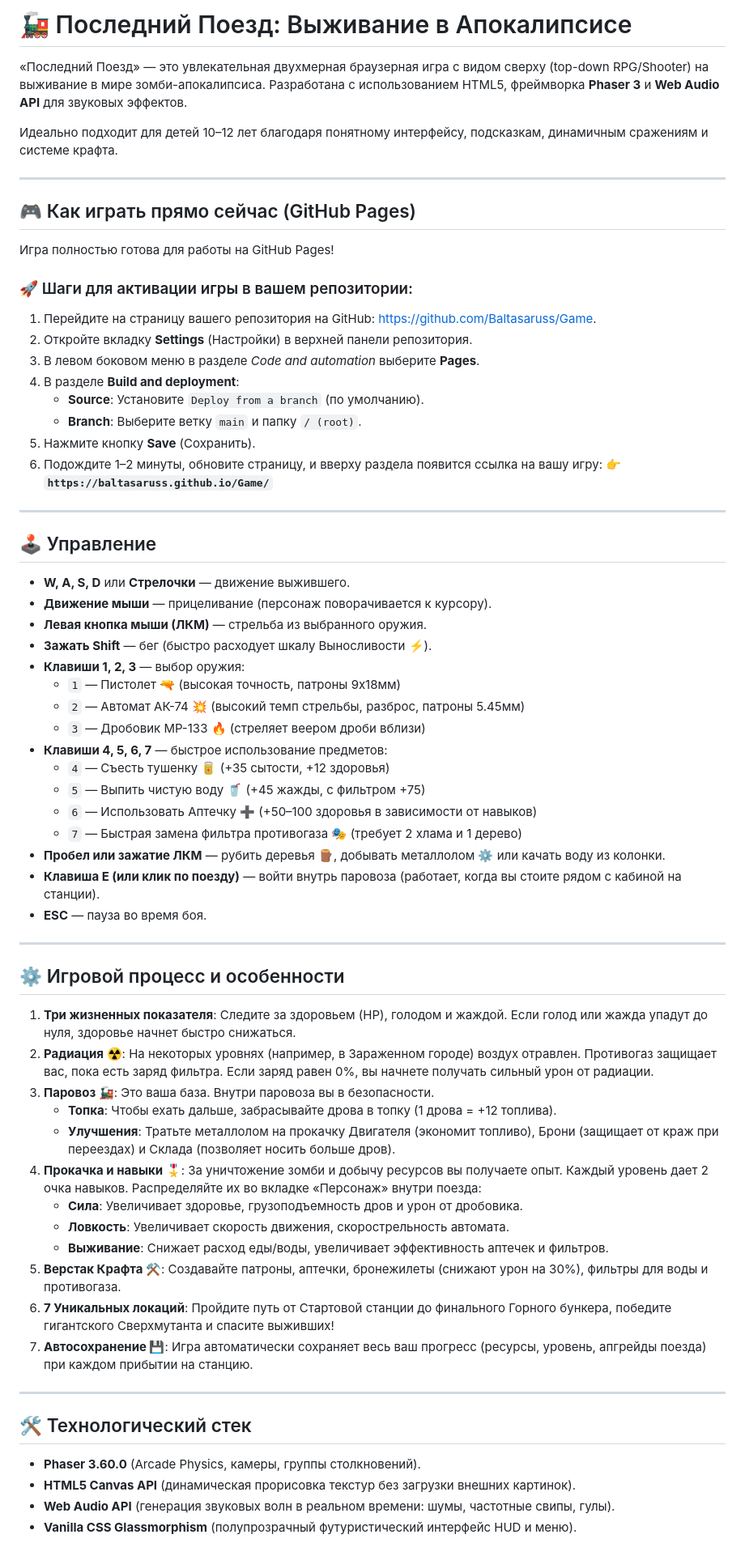
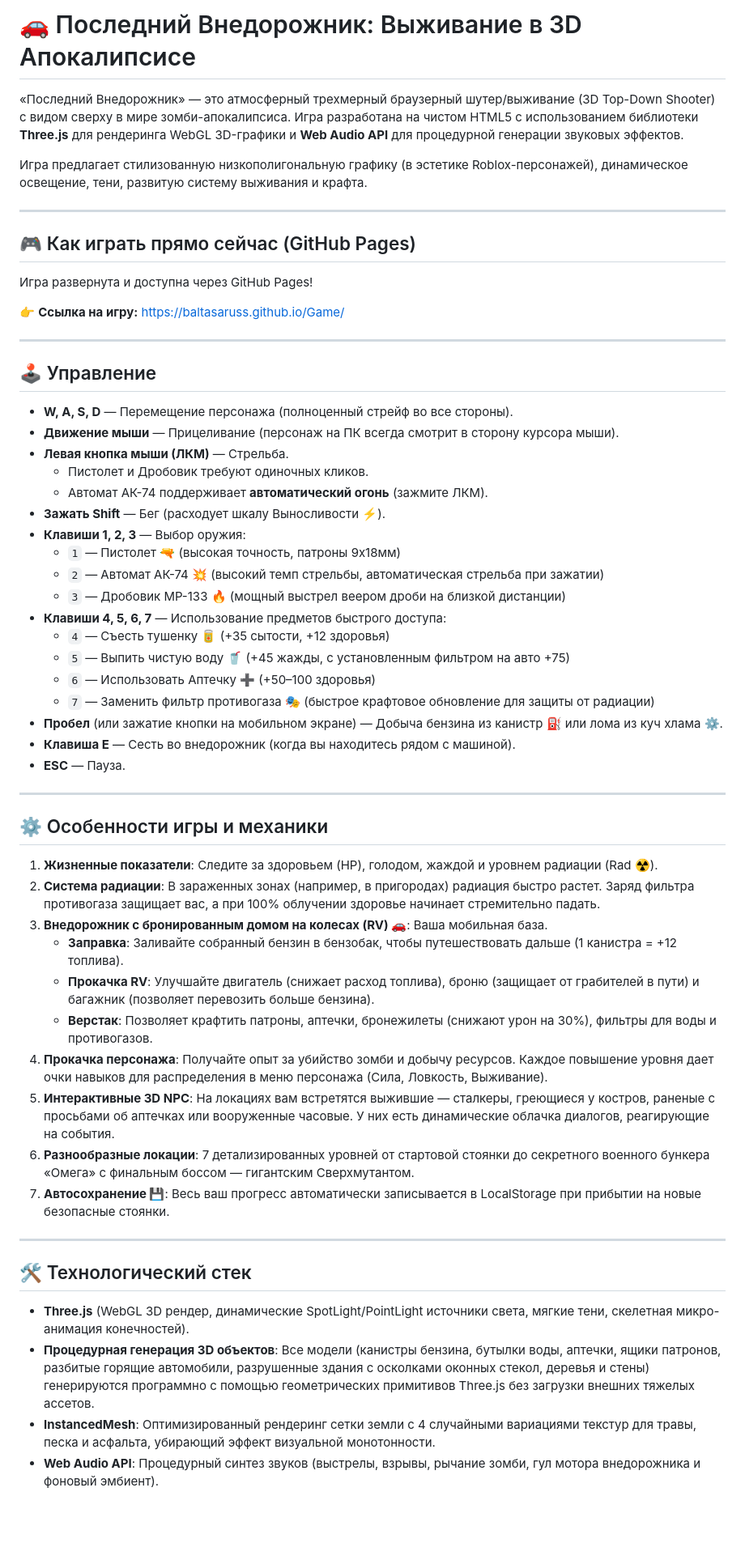
Before and after one commit to Baltasaruss/Game, a Markdown page: README.md, the part around the change. Shown at 81% size. Drawn GitHub-style; blank space fills up the shorter version.

Commit message:
docs: rewrite README.md to describe the 3D WebGL Three.js version and new SUV vehicle mechanics

```diff
--- a/README.md
+++ b/README.md
@@ -1,70 +1,60 @@
-# 🚂 Последний Поезд: Выживание в Апокалипсисе
+# 🚗 Последний Внедорожник: Выживание в 3D Апокалипсисе
 
-«Последний Поезд» — это увлекательная двухмерная браузерная игра с видом сверху (top-down RPG/Shooter) на выживание в мире зомби-апокалипсиса. Разработана с использованием HTML5, фреймворка **Phaser 3** и **Web Audio API** для звуковых эффектов.
+«Последний Внедорожник» — это атмосферный трехмерный браузерный шутер/выживание (3D Top-Down Shooter) с видом сверху в мире зомби-апокалипсиса. Игра разработана на чистом HTML5 с использованием библиотеки **Three.js** для рендеринга WebGL 3D-графики и **Web Audio API** для процедурной генерации звуковых эффектов.
 
-Идеально подходит для детей 10–12 лет благодаря понятному интерфейсу, подсказкам, динамичным сражениям и системе крафта.
+Игра предлагает стилизованную низкополигональную графику (в эстетике Roblox-персонажей), динамическое освещение, тени, развитую систему выживания и крафта.
 
 ---
 
 ## 🎮 Как играть прямо сейчас (GitHub Pages)
 
-Игра полностью готова для работы на GitHub Pages!
+Игра развернута и доступна через GitHub Pages!
 
-### 🚀 Шаги для активации игры в вашем репозитории:
-
-1. Перейдите на страницу вашего репозитория на GitHub: [https://github.com/Baltasaruss/Game](https://github.com/Baltasaruss/Game).
-2. Откройте вкладку **Settings** (Настройки) в верхней панели репозитория.
-3. В левом боковом меню в разделе *Code and automation* выберите **Pages**.
-4. В разделе **Build and deployment**:
-   - **Source**: Установите `Deploy from a branch` (по умолчанию).
-   - **Branch**: Выберите ветку `main` и папку `/ (root)`.
-5. Нажмите кнопку **Save** (Сохранить).
-6. Подождите 1–2 минуты, обновите страницу, и вверху раздела появится ссылка на вашу игру:
-   👉 **`https://baltasaruss.github.io/Game/`**
+👉 **Ссылка на игру:** [https://baltasaruss.github.io/Game/](https://baltasaruss.github.io/Game/)
 
 ---
 
 ## 🕹️ Управление
 
-* **W, A, S, D** или **Стрелочки** — движение выжившего.
-* **Движение мыши** — прицеливание (персонаж поворачивается к курсору).
-* **Левая кнопка мыши (ЛКМ)** — стрельба из выбранного оружия.
-* **Зажать Shift** — бег (быстро расходует шкалу Выносливости ⚡).
-* **Клавиши 1, 2, 3** — выбор оружия:
+* **W, A, S, D** — Перемещение персонажа (полноценный стрейф во все стороны).
+* **Движение мыши** — Прицеливание (персонаж на ПК всегда смотрит в сторону курсора мыши).
+* **Левая кнопка мыши (ЛКМ)** — Стрельба.
+  - Пистолет и Дробовик требуют одиночных кликов.
+  - Автомат АК-74 поддерживает **автоматический огонь** (зажмите ЛКМ).
+* **Зажать Shift** — Бег (расходует шкалу Выносливости ⚡).
+* **Клавиши 1, 2, 3** — Выбор оружия:
   - `1` — Пистолет 🔫 (высокая точность, патроны 9х18мм)
-  - `2` — Автомат АК-74 💥 (высокий темп стрельбы, разброс, патроны 5.45мм)
-  - `3` — Дробовик МР-133 🔥 (стреляет веером дроби вблизи)
-* **Клавиши 4, 5, 6, 7** — быстрое использование предметов:
+  - `2` — Автомат АК-74 💥 (высокий темп стрельбы, автоматическая стрельба при зажатии)
+  - `3` — Дробовик МР-133 🔥 (мощный выстрел веером дроби на близкой дистанции)
+* **Клавиши 4, 5, 6, 7** — Использование предметов быстрого доступа:
   - `4` — Съесть тушенку 🥫 (+35 сытости, +12 здоровья)
-  - `5` — Выпить чистую воду 🥤 (+45 жажды, с фильтром +75)
-  - `6` — Использовать Аптечку ➕ (+50–100 здоровья в зависимости от навыков)
-  - `7` — Быстрая замена фильтра противогаза 🎭 (требует 2 хлама и 1 дерево)
-* **Пробел или зажатие ЛКМ** — рубить деревья 🪵, добывать металлолом ⚙️ или качать воду из колонки.
-* **Клавиша E (или клик по поезду)** — войти внутрь паровоза (работает, когда вы стоите рядом с кабиной на станции).
-* **ESC** — пауза во время боя.
+  - `5` — Выпить чистую воду 🥤 (+45 жажды, с установленным фильтром на авто +75)
+  - `6` — Использовать Аптечку ➕ (+50–100 здоровья)
+  - `7` — Заменить фильтр противогаза 🎭 (быстрое крафтовое обновление для защиты от радиации)
+* **Пробел** (или зажатие кнопки на мобильном экране) — Добыча бензина из канистр ⛽ или лома из куч хлама ⚙️.
+* **Клавиша E** — Сесть во внедорожник (когда вы находитесь рядом с машиной).
+* **ESC** — Пауза.
 
 ---
 
-## ⚙️ Игровой процесс и особенности
+## ⚙️ Особенности игры и механики
 
-1. **Три жизненных показателя**: Следите за здоровьем (HP), голодом и жаждой. Если голод или жажда упадут до нуля, здоровье начнет быстро снижаться.
-2. **Радиация ☢️**: На некоторых уровнях (например, в Зараженном городе) воздух отравлен. Противогаз защищает вас, пока есть заряд фильтра. Если заряд равен 0%, вы начнете получать сильный урон от радиации.
-3. **Паровоз 🚂**: Это ваша база. Внутри паровоза вы в безопасности.
-   - **Топка**: Чтобы ехать дальше, забрасывайте дрова в топку (1 дрова = +12 топлива).
-   - **Улучшения**: Тратьте металлолом на прокачку Двигателя (экономит топливо), Брони (защищает от краж при переездах) и Склада (позволяет носить больше дров).
-4. **Прокачка и навыки 🎖️**: За уничтожение зомби и добычу ресурсов вы получаете опыт. Каждый уровень дает 2 очка навыков. Распределяйте их во вкладке «Персонаж» внутри поезда:
-   - **Сила**: Увеличивает здоровье, грузоподъемность дров и урон от дробовика.
-   - **Ловкость**: Увеличивает скорость движения, скорострельность автомата.
-   - **Выживание**: Снижает расход еды/воды, увеличивает эффективность аптечек и фильтров.
-5. **Верстак Крафта ⚒️**: Создавайте патроны, аптечки, бронежилеты (снижают урон на 30%), фильтры для воды и противогаза.
-6. **7 Уникальных локаций**: Пройдите путь от Стартовой станции до финального Горного бункера, победите гигантского Сверхмутанта и спасите выживших!
-7. **Автосохранение 💾**: Игра автоматически сохраняет весь ваш прогресс (ресурсы, уровень, апгрейды поезда) при каждом прибытии на станцию.
+1. **Жизненные показатели**: Следите за здоровьем (HP), голодом, жаждой и уровнем радиации (Rad ☢️).
+2. **Система радиации**: В зараженных зонах (например, в пригородах) радиация быстро растет. Заряд фильтра противогаза защищает вас, а при 100% облучении здоровье начинает стремительно падать.
+3. **Внедорожник с бронированным домом на колесах (RV) 🚗**: Ваша мобильная база.
+   - **Заправка**: Заливайте собранный бензин в бензобак, чтобы путешествовать дальше (1 канистра = +12 топлива).
+   - **Прокачка RV**: Улучшайте двигатель (снижает расход топлива), броню (защищает от грабителей в пути) и багажник (позволяет перевозить больше бензина).
+   - **Верстак**: Позволяет крафтить патроны, аптечки, бронежилеты (снижают урон на 30%), фильтры для воды и противогазов.
+4. **Прокачка персонажа**: Получайте опыт за убийство зомби и добычу ресурсов. Каждое повышение уровня дает очки навыков для распределения в меню персонажа (Сила, Ловкость, Выживание).
+5. **Интерактивные 3D NPC**: На локациях вам встретятся выжившие — сталкеры, греющиеся у костров, раненые с просьбами об аптечках или вооруженные часовые. У них есть динамические облачка диалогов, реагирующие на события.
+6. **Разнообразные локации**: 7 детализированных уровней от стартовой стоянки до секретного военного бункера «Омега» с финальным боссом — гигантским Сверхмутантом.
+7. **Автосохранение 💾**: Весь ваш прогресс автоматически записывается в LocalStorage при прибытии на новые безопасные стоянки.
 
 ---
 
 ## 🛠️ Технологический стек
 
-* **Phaser 3.60.0** (Arcade Physics, камеры, группы столкновений).
-* **HTML5 Canvas API** (динамическая прорисовка текстур без загрузки внешних картинок).
-* **Web Audio API** (генерация звуковых волн в реальном времени: шумы, частотные свипы, гулы).
-* **Vanilla CSS Glassmorphism** (полупрозрачный футуристический интерфейс HUD и меню).
+* **Three.js** (WebGL 3D рендер, динамические SpotLight/PointLight источники света, мягкие тени, скелетная микро-анимация конечностей).
+* **Процедурная генерация 3D объектов**: Все модели (канистры бензина, бутылки воды, аптечки, ящики патронов, разбитые горящие автомобили, разрушенные здания с осколками оконных стекол, деревья и стены) генерируются программно с помощью геометрических примитивов Three.js без загрузки внешних тяжелых ассетов.
+* **InstancedMesh**: Оптимизированный рендеринг сетки земли с 4 случайными вариациями текстур для травы, песка и асфальта, убирающий эффект визуальной монотонности.
+* **Web Audio API**: Процедурный синтез звуков (выстрелы, взрывы, рычание зомби, гул мотора внедорожника и фоновый эмбиент).
```
